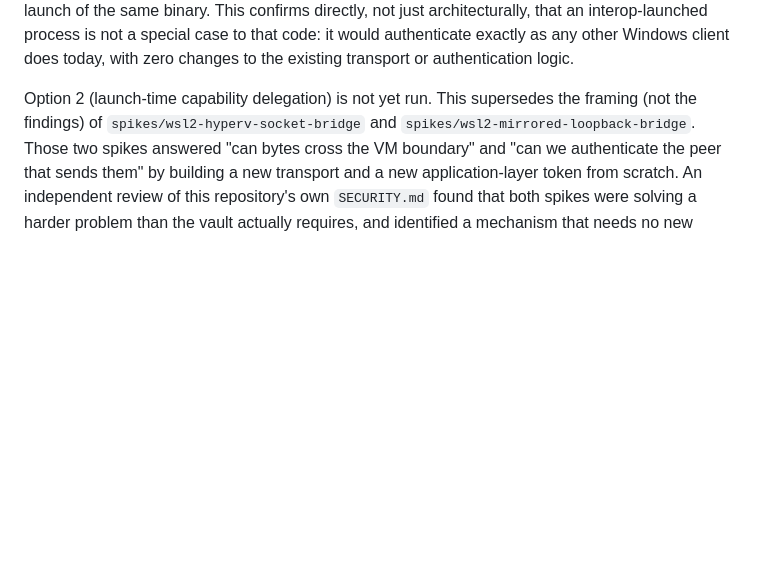
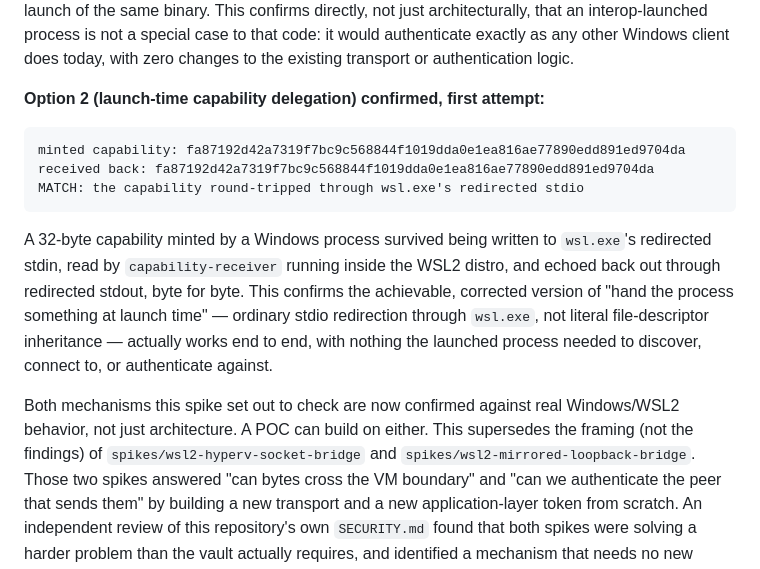
Before and after one commit to cachix/factorseal, a Markdown page: spikes/wsl2-interop-bridge/README.md, the part around the change. Drawn GitHub-style; blank space fills up the shorter version.

Commit message:
Confirm option 2: launch-time capability delegation round-trips
A 32-byte capability survived wsl.exe's redirected stdin, a WSL2-side
read, and a redirected-stdout echo back, byte for byte, on the first
attempt. Both mechanisms this spike set out to check are now
confirmed against real Windows/WSL2 behavior rather than just
architecture: interop-launched processes authenticate identically to
native ones (option 1), and launch-time delegation over redirected
stdio works end to end (option 2).

Co-Authored-By: Claude Sonnet 5 <noreply@anthropic.com>
(cherry picked from commit 7c17532043f1bbcab020f439bbcb4ac24823c97a)

````diff
--- a/spikes/wsl2-interop-bridge/README.md
+++ b/spikes/wsl2-interop-bridge/README.md
@@ -25,7 +25,25 @@ interop-launched process is not a special case to that code: it would
 authenticate exactly as any other Windows client does today, with zero
 changes to the existing transport or authentication logic.
 
-Option 2 (launch-time capability delegation) is not yet run. This supersedes the framing (not the findings) of
+**Option 2 (launch-time capability delegation) confirmed, first attempt:**
+
+```console
+minted capability: fa87192d42a7319f7bc9c568844f1019dda0e1ea816ae77890edd891ed9704da
+received back: fa87192d42a7319f7bc9c568844f1019dda0e1ea816ae77890edd891ed9704da
+MATCH: the capability round-tripped through wsl.exe's redirected stdio
+```
+
+A 32-byte capability minted by a Windows process survived being written to
+`wsl.exe`'s redirected stdin, read by `capability-receiver` running inside
+the WSL2 distro, and echoed back out through redirected stdout, byte for
+byte. This confirms the achievable, corrected version of "hand the process
+something at launch time" — ordinary stdio redirection through `wsl.exe`,
+not literal file-descriptor inheritance — actually works end to end, with
+nothing the launched process needed to discover, connect to, or
+authenticate against.
+
+Both mechanisms this spike set out to check are now confirmed against real
+Windows/WSL2 behavior, not just architecture. A POC can build on either. This supersedes the framing (not the findings) of
 `spikes/wsl2-hyperv-socket-bridge` and `spikes/wsl2-mirrored-loopback-bridge`.
 Those two spikes answered "can bytes cross the VM boundary" and "can we
 authenticate the peer that sends them" by building a new transport and a new
````
